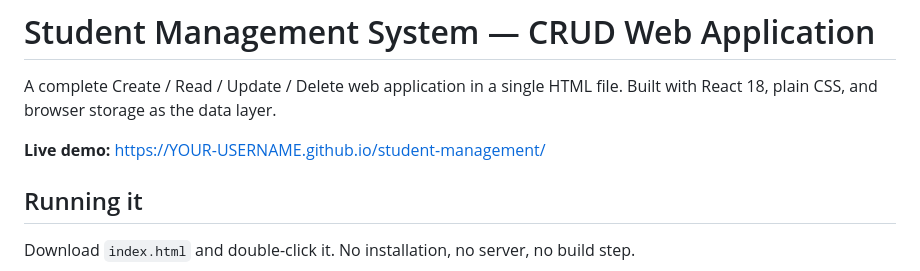
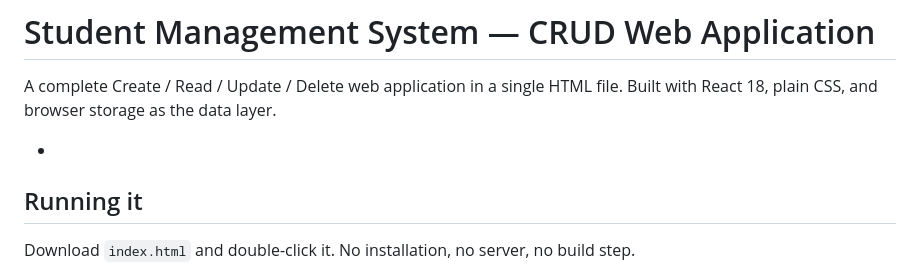
Before and after one commit to Thirumakal-0311/Student_management_system_record, a Markdown page: README.md, the part around the change. Drawn GitHub-style.

```diff
--- a/README.md
+++ b/README.md
@@ -3,7 +3,7 @@
 A complete Create / Read / Update / Delete web application in a single HTML file.
 Built with React 18, plain CSS, and browser storage as the data layer.
 
-**Live demo:** https://YOUR-USERNAME.github.io/student-management/
+*
 
 ## Running it
 
```
